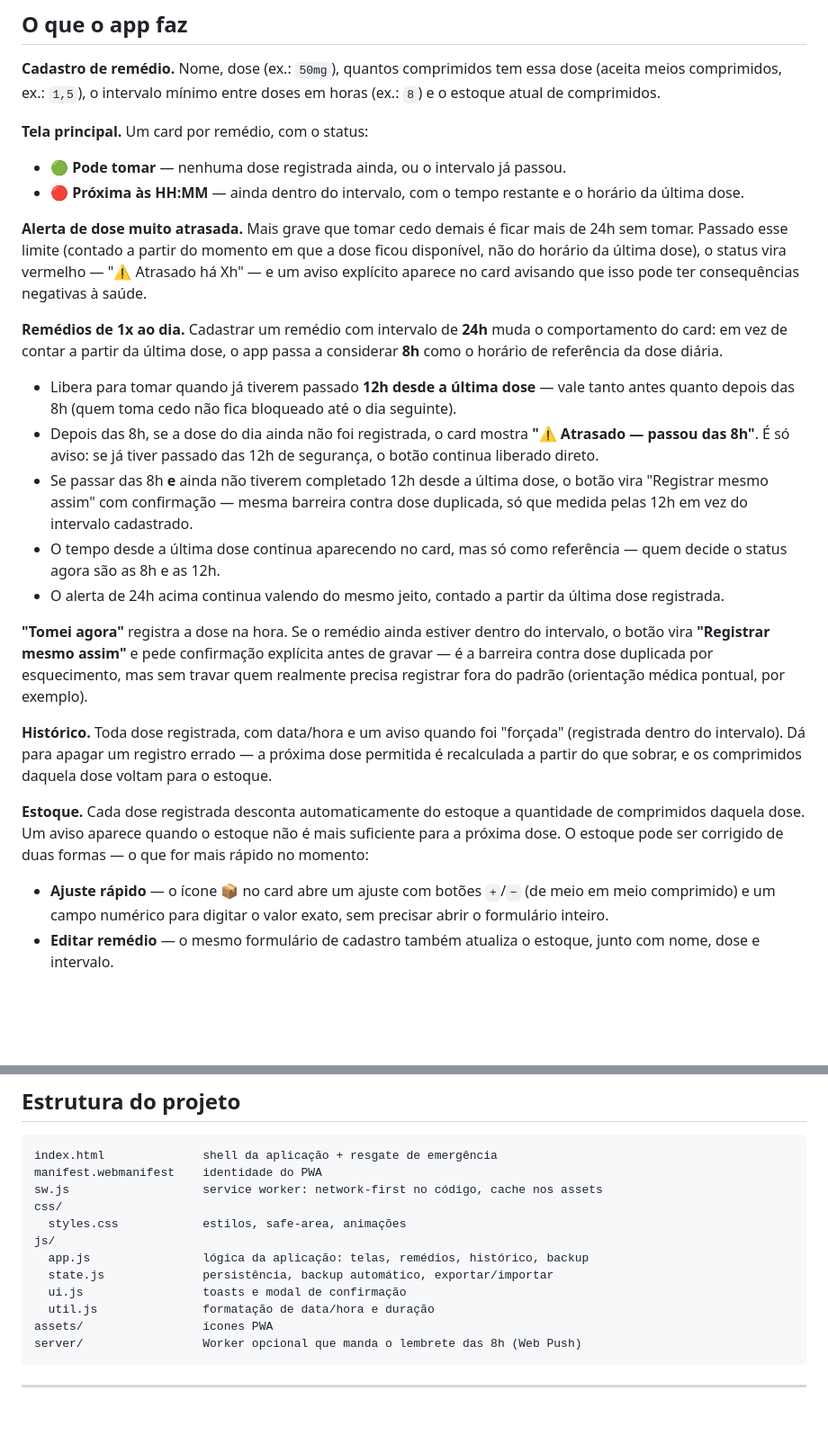
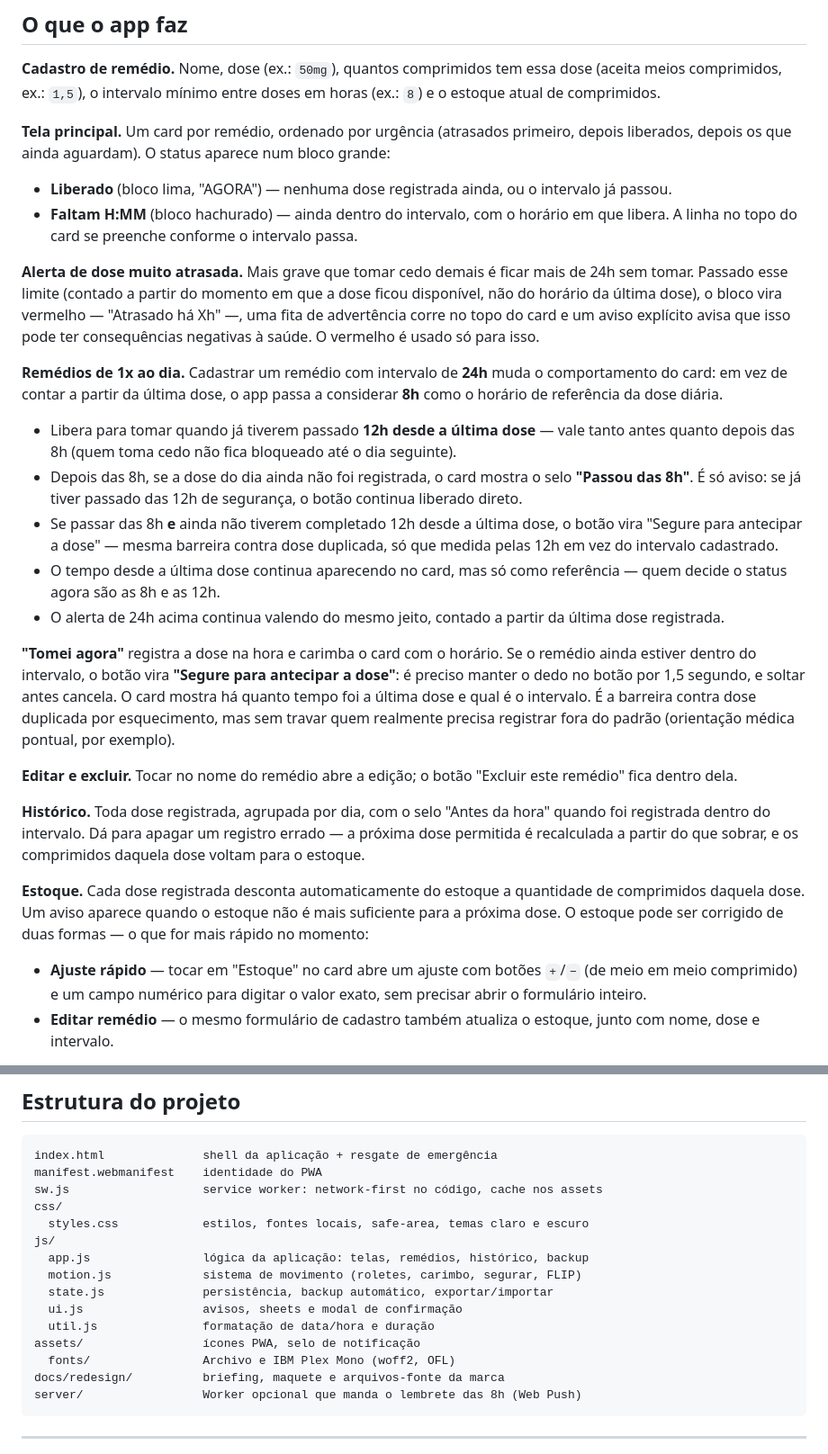
Before and after one commit to luizfsantos-alt/medControl, a Markdown page: README.md, 2 parts joined by grey strips. Shown at 90% size. Drawn GitHub-style; blank space fills up the shorter version.

Commit message:
Atualiza os READMEs para o novo visual e remove emojis
Co-Authored-By: Claude Opus 5.5 <noreply@anthropic.com>
Claude-Session: https://claude.ai/code/session_01YMQSkjFRj29WxL1kijPQNu

````diff
--- a/README.md
+++ b/README.md
@@ -34,17 +34,22 @@ Qualquer servidor estático serve: `npx serve`, `php -S localhost:8000`, nginx.
 essa dose (aceita meios comprimidos, ex.: `1,5`), o intervalo mínimo entre
 doses em horas (ex.: `8`) e o estoque atual de comprimidos.
 
-**Tela principal.** Um card por remédio, com o status:
+**Tela principal.** Um card por remédio, ordenado por urgência (atrasados
+primeiro, depois liberados, depois os que ainda aguardam). O status aparece
+num bloco grande:
 
-- 🟢 **Pode tomar** — nenhuma dose registrada ainda, ou o intervalo já passou.
-- 🔴 **Próxima às HH:MM** — ainda dentro do intervalo, com o tempo restante e
-  o horário da última dose.
+- **Liberado** (bloco lima, "AGORA") — nenhuma dose registrada ainda, ou o
+  intervalo já passou.
+- **Faltam H:MM** (bloco hachurado) — ainda dentro do intervalo, com o
+  horário em que libera. A linha no topo do card se preenche conforme o
+  intervalo passa.
 
 **Alerta de dose muito atrasada.** Mais grave que tomar cedo demais é ficar
 mais de 24h sem tomar. Passado esse limite (contado a partir do momento em
-que a dose ficou disponível, não do horário da última dose), o status vira
-vermelho — "⚠ Atrasado há Xh" — e um aviso explícito aparece no card
-avisando que isso pode ter consequências negativas à saúde.
+que a dose ficou disponível, não do horário da última dose), o bloco vira
+vermelho — "Atrasado há Xh" —, uma fita de advertência corre no topo do
+card e um aviso explícito avisa que isso pode ter consequências negativas à
+saúde. O vermelho é usado só para isso.
 
 **Remédios de 1x ao dia.** Cadastrar um remédio com intervalo de **24h**
 muda o comportamento do card: em vez de contar a partir da última dose, o
@@ -54,25 +59,30 @@ app passa a considerar **8h** como o horário de referência da dose diária.
   — vale tanto antes quanto depois das 8h (quem toma cedo não fica
   bloqueado até o dia seguinte).
 - Depois das 8h, se a dose do dia ainda não foi registrada, o card mostra
-  **"⚠ Atrasado — passou das 8h"**. É só aviso: se já tiver passado das
-  12h de segurança, o botão continua liberado direto.
+  o selo **"Passou das 8h"**. É só aviso: se já tiver passado das 12h de
+  segurança, o botão continua liberado direto.
 - Se passar das 8h **e** ainda não tiverem completado 12h desde a última
-  dose, o botão vira "Registrar mesmo assim" com confirmação — mesma
-  barreira contra dose duplicada, só que medida pelas 12h em vez do
-  intervalo cadastrado.
+  dose, o botão vira "Segure para antecipar a dose" — mesma barreira
+  contra dose duplicada, só que medida pelas 12h em vez do intervalo
+  cadastrado.
 - O tempo desde a última dose continua aparecendo no card, mas só como
   referência — quem decide o status agora são as 8h e as 12h.
 - O alerta de 24h acima continua valendo do mesmo jeito, contado a partir
   da última dose registrada.
 
-**"Tomei agora"** registra a dose na hora. Se o remédio ainda estiver dentro
-do intervalo, o botão vira **"Registrar mesmo assim"** e pede confirmação
-explícita antes de gravar — é a barreira contra dose duplicada por
-esquecimento, mas sem travar quem realmente precisa registrar fora do padrão
-(orientação médica pontual, por exemplo).
+**"Tomei agora"** registra a dose na hora e carimba o card com o horário.
+Se o remédio ainda estiver dentro do intervalo, o botão vira **"Segure para
+antecipar a dose"**: é preciso manter o dedo no botão por 1,5 segundo, e
+soltar antes cancela. O card mostra há quanto tempo foi a última dose e
+qual é o intervalo. É a barreira contra dose duplicada por esquecimento, mas
+sem travar quem realmente precisa registrar fora do padrão (orientação
+médica pontual, por exemplo).
 
-**Histórico.** Toda dose registrada, com data/hora e um aviso quando foi
-"forçada" (registrada dentro do intervalo). Dá para apagar um registro
+**Editar e excluir.** Tocar no nome do remédio abre a edição; o botão
+"Excluir este remédio" fica dentro dela.
+
+**Histórico.** Toda dose registrada, agrupada por dia, com o selo "Antes da
+hora" quando foi registrada dentro do intervalo. Dá para apagar um registro
 errado — a próxima dose permitida é recalculada a partir do que sobrar, e os
 comprimidos daquela dose voltam para o estoque.
 
@@ -81,7 +91,7 @@ quantidade de comprimidos daquela dose. Um aviso aparece quando o estoque não
 é mais suficiente para a próxima dose. O estoque pode ser corrigido de duas
 formas — o que for mais rápido no momento:
 
-- **Ajuste rápido** — o ícone 📦 no card abre um ajuste com botões `+`/`−`
+- **Ajuste rápido** — tocar em "Estoque" no card abre um ajuste com botões `+`/`−`
   (de meio em meio comprimido) e um campo numérico para digitar o valor
   exato, sem precisar abrir o formulário inteiro.
 - **Editar remédio** — o mesmo formulário de cadastro também atualiza o
@@ -141,13 +151,16 @@ index.html              shell da aplicação + resgate de emergência
 manifest.webmanifest    identidade do PWA
 sw.js                   service worker: network-first no código, cache nos assets
 css/
-  styles.css            estilos, safe-area, animações
+  styles.css            estilos, fontes locais, safe-area, temas claro e escuro
 js/
   app.js                lógica da aplicação: telas, remédios, histórico, backup
+  motion.js             sistema de movimento (roletes, carimbo, segurar, FLIP)
   state.js              persistência, backup automático, exportar/importar
-  ui.js                 toasts e modal de confirmação
+  ui.js                 avisos, sheets e modal de confirmação
   util.js               formatação de data/hora e duração
-assets/                 ícones PWA
+assets/                 ícones PWA, selo de notificação
+  fonts/                Archivo e IBM Plex Mono (woff2, OFL)
+docs/redesign/          briefing, maquete e arquivos-fonte da marca
 server/                 Worker opcional que manda o lembrete das 8h (Web Push)
 ```
 
````
Also changed, not shown: server/README.md (+1 -1 lines).
